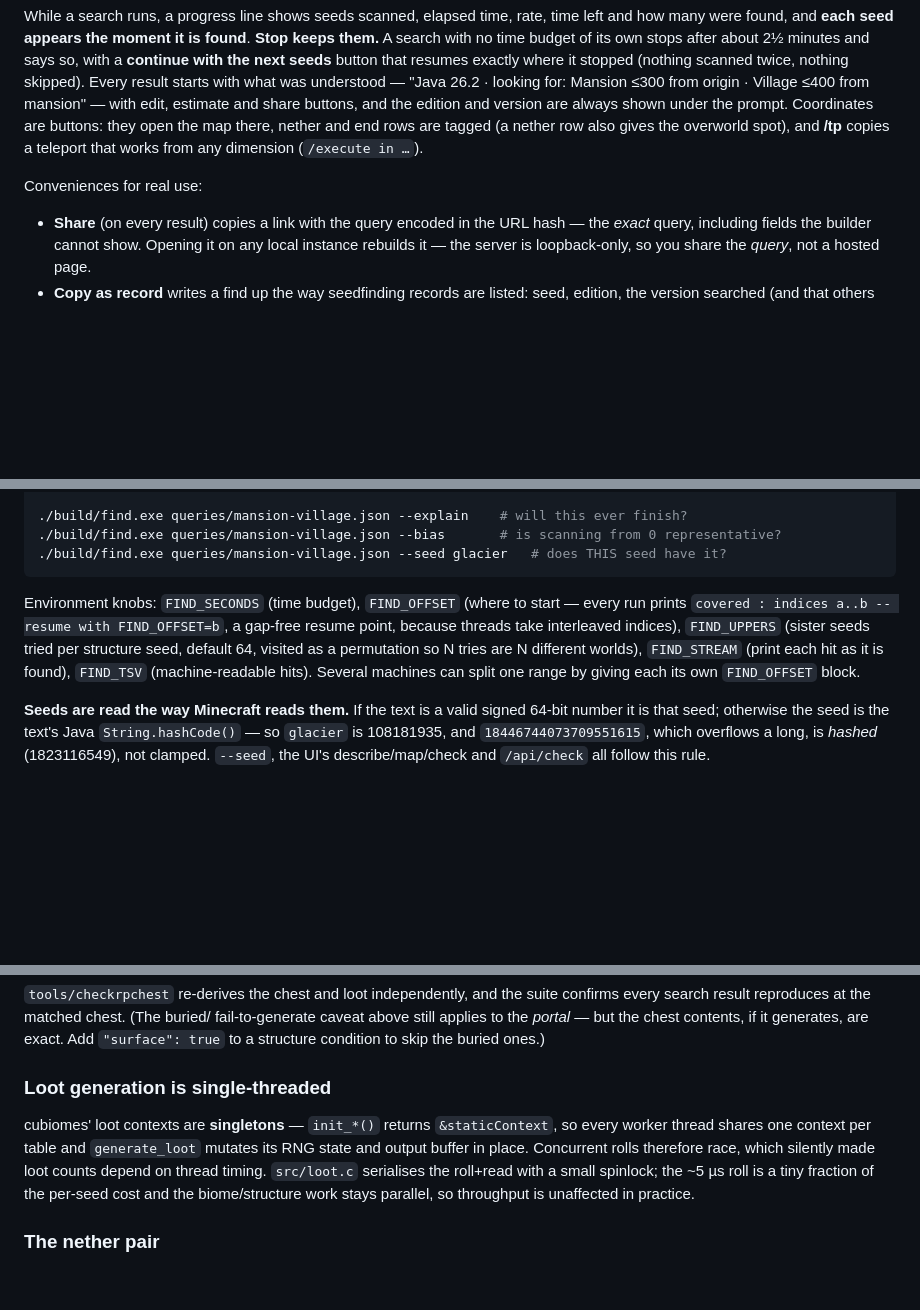
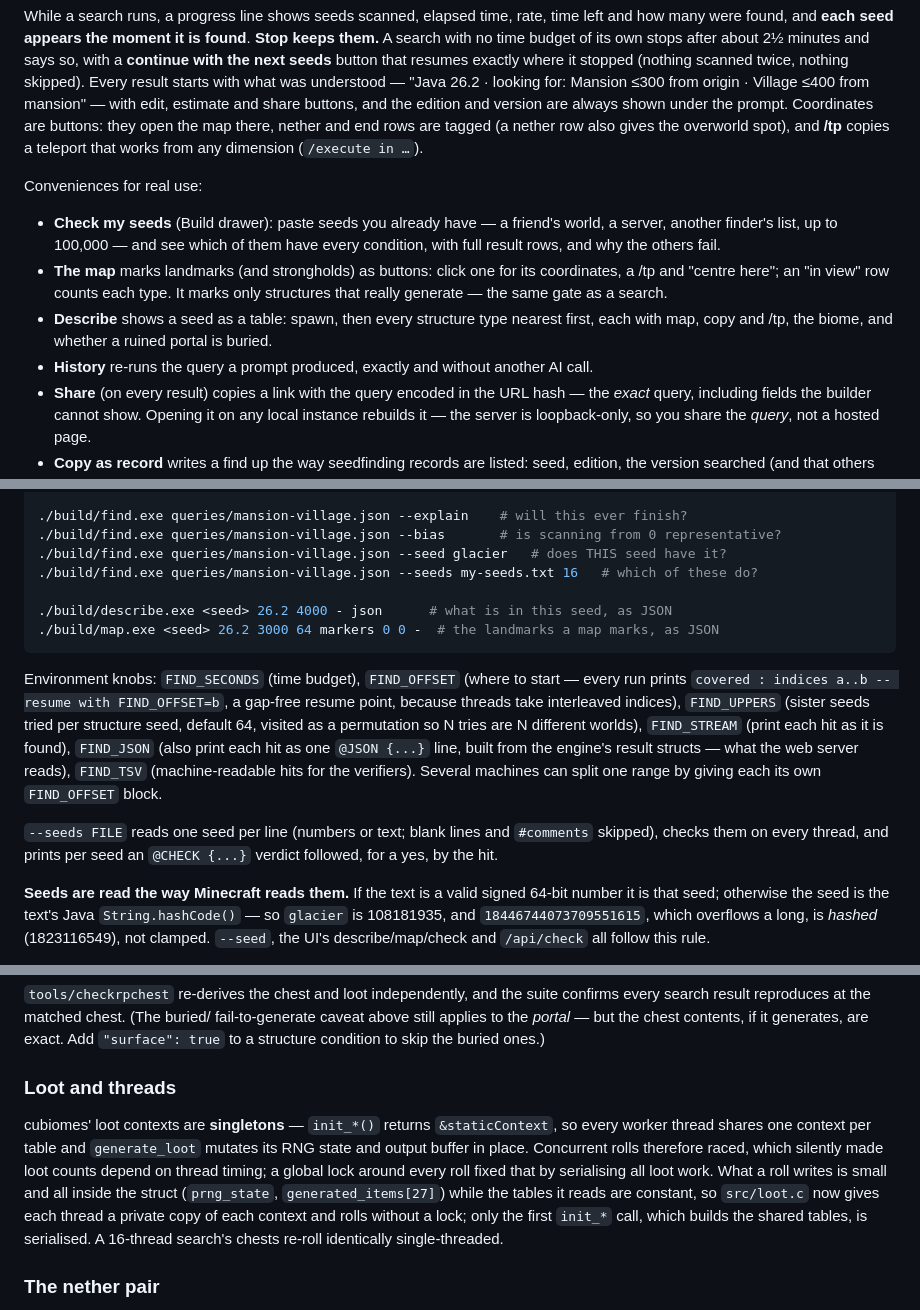
Before and after one commit to Woblu/SeedGPT, a Markdown page: README.md, 3 parts joined by grey strips. GitHub-like rendering; blank space fills up the shorter version.

Commit message:
README: seed lists, JSON output, the clickable map, describe, loot threads
Documents find --seeds and "Check my seeds", FIND_JSON, the map's marker
JSON and clickable markers, describe's JSON and table, history replay,
src/lcg.h and its JDK check, and replaces the stale "loot generation is
single-threaded" section with how per-thread contexts work now.

Co-Authored-By: Claude Opus 5.5 <noreply@anthropic.com>

````diff
--- a/README.md
+++ b/README.md
@@ -120,6 +120,17 @@ copies a teleport that works from any dimension (`/execute in …`).
 
 Conveniences for real use:
 
+- **Check my seeds** (Build drawer): paste seeds you already have — a friend's
+  world, a server, another finder's list, up to 100,000 — and see which of them
+  have every condition, with full result rows, and why the others fail.
+- **The map** marks landmarks (and strongholds) as buttons: click one for its
+  coordinates, a /tp and "centre here"; an "in view" row counts each type. It
+  marks only structures that really generate — the same gate as a search.
+- **Describe** shows a seed as a table: spawn, then every structure type nearest
+  first, each with map, copy and /tp, the biome, and whether a ruined portal is
+  buried.
+- **History** re-runs the query a prompt produced, exactly and without another
+  AI call.
 - **Share** (on every result) copies a link with the query encoded in the URL
   hash — the *exact* query, including fields the builder cannot show. Opening it
   on any local instance rebuilds it — the server is loopback-only, so you share
@@ -157,6 +168,10 @@ Or write the query yourself:
 ./build/find.exe queries/mansion-village.json --explain    # will this ever finish?
 ./build/find.exe queries/mansion-village.json --bias       # is scanning from 0 representative?
 ./build/find.exe queries/mansion-village.json --seed glacier   # does THIS seed have it?
+./build/find.exe queries/mansion-village.json --seeds my-seeds.txt 16   # which of these do?
+
+./build/describe.exe <seed> 26.2 4000 - json      # what is in this seed, as JSON
+./build/map.exe <seed> 26.2 3000 64 markers 0 0 -  # the landmarks a map marks, as JSON
 ```
 
 Environment knobs: `FIND_SECONDS` (time budget), `FIND_OFFSET` (where to start —
@@ -164,8 +179,14 @@ every run prints `covered : indices a..b -- resume with FIND_OFFSET=b`, a
 gap-free resume point, because threads take interleaved indices),
 `FIND_UPPERS` (sister seeds tried per structure seed, default 64, visited as a
 permutation so N tries are N different worlds), `FIND_STREAM` (print each hit
-as it is found), `FIND_TSV` (machine-readable hits). Several machines can split
-one range by giving each its own `FIND_OFFSET` block.
+as it is found), `FIND_JSON` (also print each hit as one `@JSON {...}` line,
+built from the engine's result structs — what the web server reads),
+`FIND_TSV` (machine-readable hits for the verifiers). Several machines can
+split one range by giving each its own `FIND_OFFSET` block.
+
+`--seeds FILE` reads one seed per line (numbers or text; blank lines and
+`#comments` skipped), checks them on every thread, and prints per seed an
+`@CHECK {...}` verdict followed, for a yes, by the hit.
 
 **Seeds are read the way Minecraft reads them.** If the text is a valid signed
 64-bit number it is that seed; otherwise the seed is the text's Java
@@ -533,15 +554,18 @@ fail-to-generate caveat above still applies to the *portal* — but the chest
 contents, if it generates, are exact. Add `"surface": true` to a structure
 condition to skip the buried ones.)
 
-### Loot generation is single-threaded
+### Loot and threads
 
 cubiomes' loot contexts are **singletons** — `init_*()` returns `&staticContext`,
 so every worker thread shares one context per table and `generate_loot` mutates
-its RNG state and output buffer in place. Concurrent rolls therefore race, which
-silently made loot counts depend on thread timing. `src/loot.c` serialises the
-roll+read with a small spinlock; the ~5 µs roll is a tiny fraction of the
-per-seed cost and the biome/structure work stays parallel, so throughput is
-unaffected in practice.
+its RNG state and output buffer in place. Concurrent rolls therefore raced,
+which silently made loot counts depend on thread timing; a global lock around
+every roll fixed that by serialising all loot work. What a roll writes is small
+and all inside the struct (`prng_state`, `generated_items[27]`) while the tables
+it reads are constant, so `src/loot.c` now gives each thread a private copy of
+each context and rolls without a lock; only the first `init_*` call, which
+builds the shared tables, is serialised. A 16-thread search's chests re-roll
+identically single-threaded.
 
 ### The nether pair
 
````
Also changed, not shown: other parts of README.md (+3 -0 lines).
